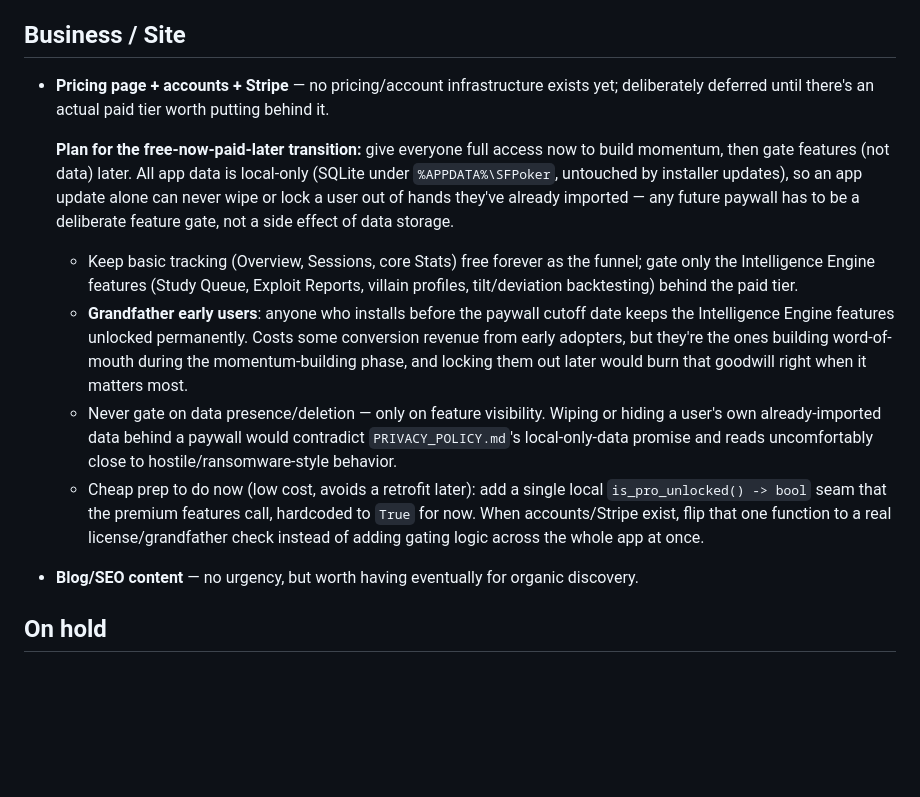
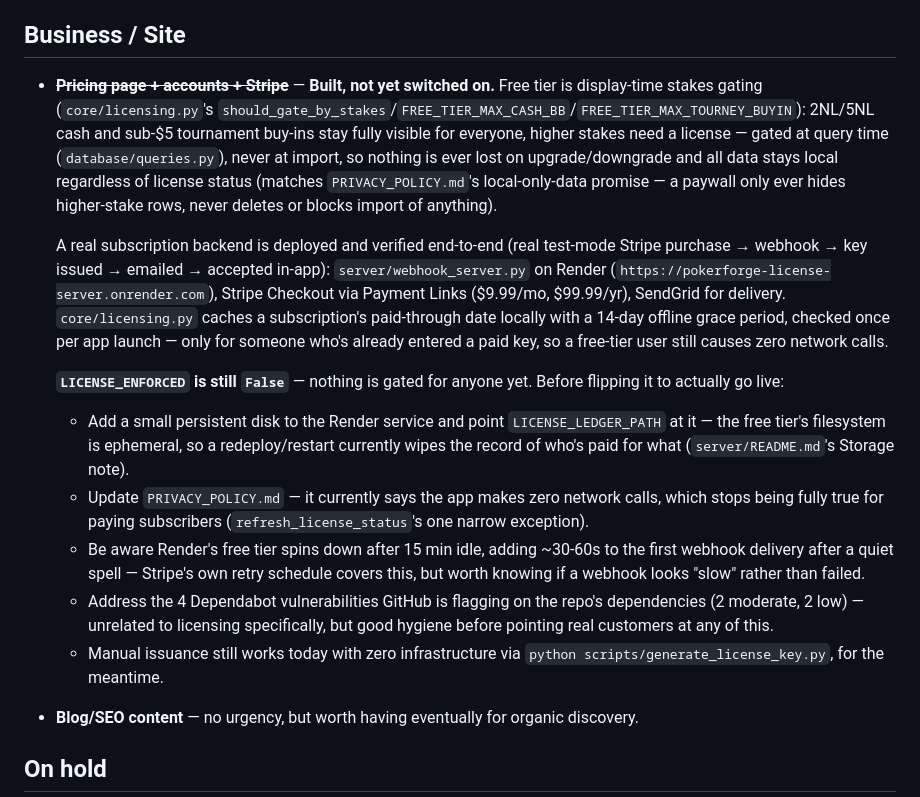
Before and after one commit to PokerForge/pokerforge, a Markdown page: ROADMAP.md, the part around the change. Rendered like a GitHub page; blank space fills up the shorter version.

Commit message:
Update roadmap: Stripe subscription backend is built and deployed
Replaces the old "not yet built" pricing/accounts plan with what
actually shipped (display-time stakes gating, a deployed and
end-to-end-verified Stripe subscription backend) and a checklist of
what's still needed before flipping LICENSE_ENFORCED for real.

Co-Authored-By: Claude Sonnet 5 <noreply@anthropic.com>

```diff
--- a/ROADMAP.md
+++ b/ROADMAP.md
@@ -160,38 +160,46 @@ now done:
 
 ## Business / Site
 
-- **Pricing page + accounts + Stripe** — no pricing/account
-  infrastructure exists yet; deliberately deferred until there's an
-  actual paid tier worth putting behind it.
+- ~~**Pricing page + accounts + Stripe**~~ — **Built, not yet switched
+  on.** Free tier is display-time stakes gating (`core/licensing.py`'s
+  `should_gate_by_stakes`/`FREE_TIER_MAX_CASH_BB`/`FREE_TIER_MAX_TOURNEY_BUYIN`):
+  2NL/5NL cash and sub-$5 tournament buy-ins stay fully visible for
+  everyone, higher stakes need a license — gated at query time
+  (`database/queries.py`), never at import, so nothing is ever lost on
+  upgrade/downgrade and all data stays local regardless of license
+  status (matches `PRIVACY_POLICY.md`'s local-only-data promise — a
+  paywall only ever hides higher-stake rows, never deletes or blocks
+  import of anything).
 
-  **Plan for the free-now-paid-later transition:** give everyone full
-  access now to build momentum, then gate features (not data) later.
-  All app data is local-only (SQLite under `%APPDATA%\SFPoker`,
-  untouched by installer updates), so an app update alone can never
-  wipe or lock a user out of hands they've already imported — any
-  future paywall has to be a deliberate feature gate, not a side effect
-  of data storage.
+  A real subscription backend is deployed and verified end-to-end
+  (real test-mode Stripe purchase → webhook → key issued → emailed →
+  accepted in-app): `server/webhook_server.py` on Render
+  (`https://pokerforge-license-server.onrender.com`), Stripe
+  Checkout via Payment Links ($9.99/mo, $99.99/yr), SendGrid for
+  delivery. `core/licensing.py` caches a subscription's paid-through
+  date locally with a 14-day offline grace period, checked once per
+  app launch — only for someone who's already entered a paid key, so
+  a free-tier user still causes zero network calls.
 
-  - Keep basic tracking (Overview, Sessions, core Stats) free forever
-    as the funnel; gate only the Intelligence Engine features (Study
-    Queue, Exploit Reports, villain profiles, tilt/deviation
-    backtesting) behind the paid tier.
-  - **Grandfather early users**: anyone who installs before the
-    paywall cutoff date keeps the Intelligence Engine features
-    unlocked permanently. Costs some conversion revenue from early
-    adopters, but they're the ones building word-of-mouth during the
-    momentum-building phase, and locking them out later would burn
-    that goodwill right when it matters most.
-  - Never gate on data presence/deletion — only on feature visibility.
-    Wiping or hiding a user's own already-imported data behind a
-    paywall would contradict `PRIVACY_POLICY.md`'s local-only-data
-    promise and reads uncomfortably close to hostile/ransomware-style
-    behavior.
-  - Cheap prep to do now (low cost, avoids a retrofit later): add a
-    single local `is_pro_unlocked() -> bool` seam that the premium
-    features call, hardcoded to `True` for now. When accounts/Stripe
-    exist, flip that one function to a real license/grandfather check
-    instead of adding gating logic across the whole app at once.
+  **`LICENSE_ENFORCED` is still `False`** — nothing is gated for
+  anyone yet. Before flipping it to actually go live:
+  - Add a small persistent disk to the Render service and point
+    `LICENSE_LEDGER_PATH` at it — the free tier's filesystem is
+    ephemeral, so a redeploy/restart currently wipes the record of
+    who's paid for what (`server/README.md`'s Storage note).
+  - Update `PRIVACY_POLICY.md` — it currently says the app makes zero
+    network calls, which stops being fully true for paying
+    subscribers (`refresh_license_status`'s one narrow exception).
+  - Be aware Render's free tier spins down after 15 min idle, adding
+    ~30-60s to the first webhook delivery after a quiet spell —
+    Stripe's own retry schedule covers this, but worth knowing if a
+    webhook looks "slow" rather than failed.
+  - Address the 4 Dependabot vulnerabilities GitHub is flagging on the
+    repo's dependencies (2 moderate, 2 low) — unrelated to licensing
+    specifically, but good hygiene before pointing real customers at
+    any of this.
+  - Manual issuance still works today with zero infrastructure via
+    `python scripts/generate_license_key.py`, for the meantime.
 - **Blog/SEO content** — no urgency, but worth having eventually for
   organic discovery.
 
```
